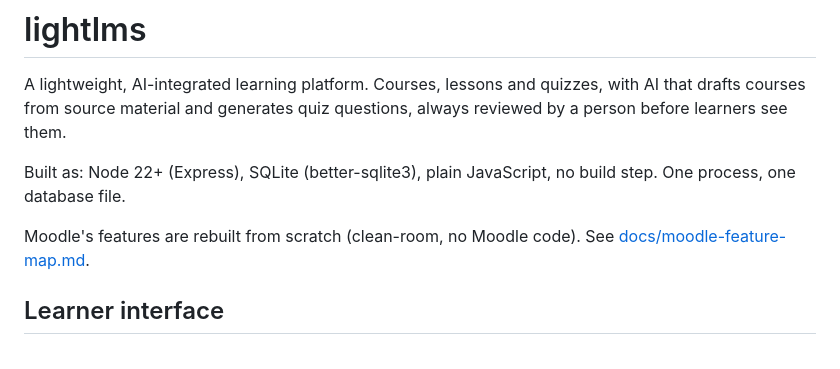
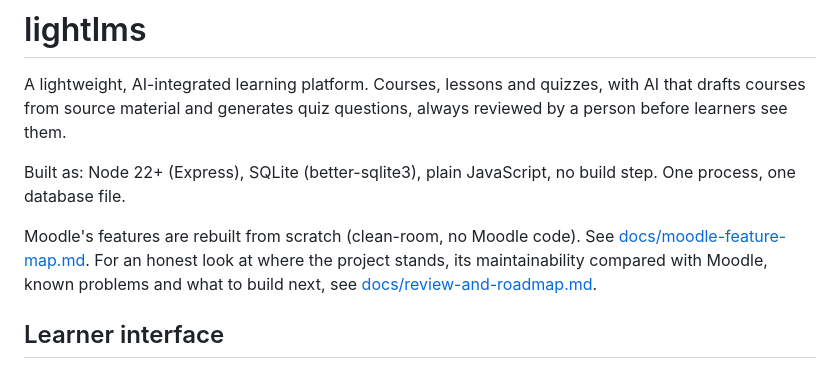
Before and after one commit to StormGhostVevo/LightLMS, a Markdown page: README.md, the part around the change. Drawn GitHub-style.

Commit message:
Add review and roadmap: what exists, maintainability against Moodle, problems found, what to build next

```diff
--- a/README.md
+++ b/README.md
@@ -6,6 +6,7 @@ material and generates quiz questions, always reviewed by a person before learne
 Built as: Node 22+ (Express), SQLite (better-sqlite3), plain JavaScript, no build step. One process, one database file.
 
 Moodle's features are rebuilt from scratch (clean-room, no Moodle code). See [docs/moodle-feature-map.md](docs/moodle-feature-map.md).
+For an honest look at where the project stands, its maintainability compared with Moodle, known problems and what to build next, see [docs/review-and-roadmap.md](docs/review-and-roadmap.md).
 
 ## Learner interface
 
```
Also changed, not shown: docs/review-and-roadmap.md (added, +136 -0 lines).
